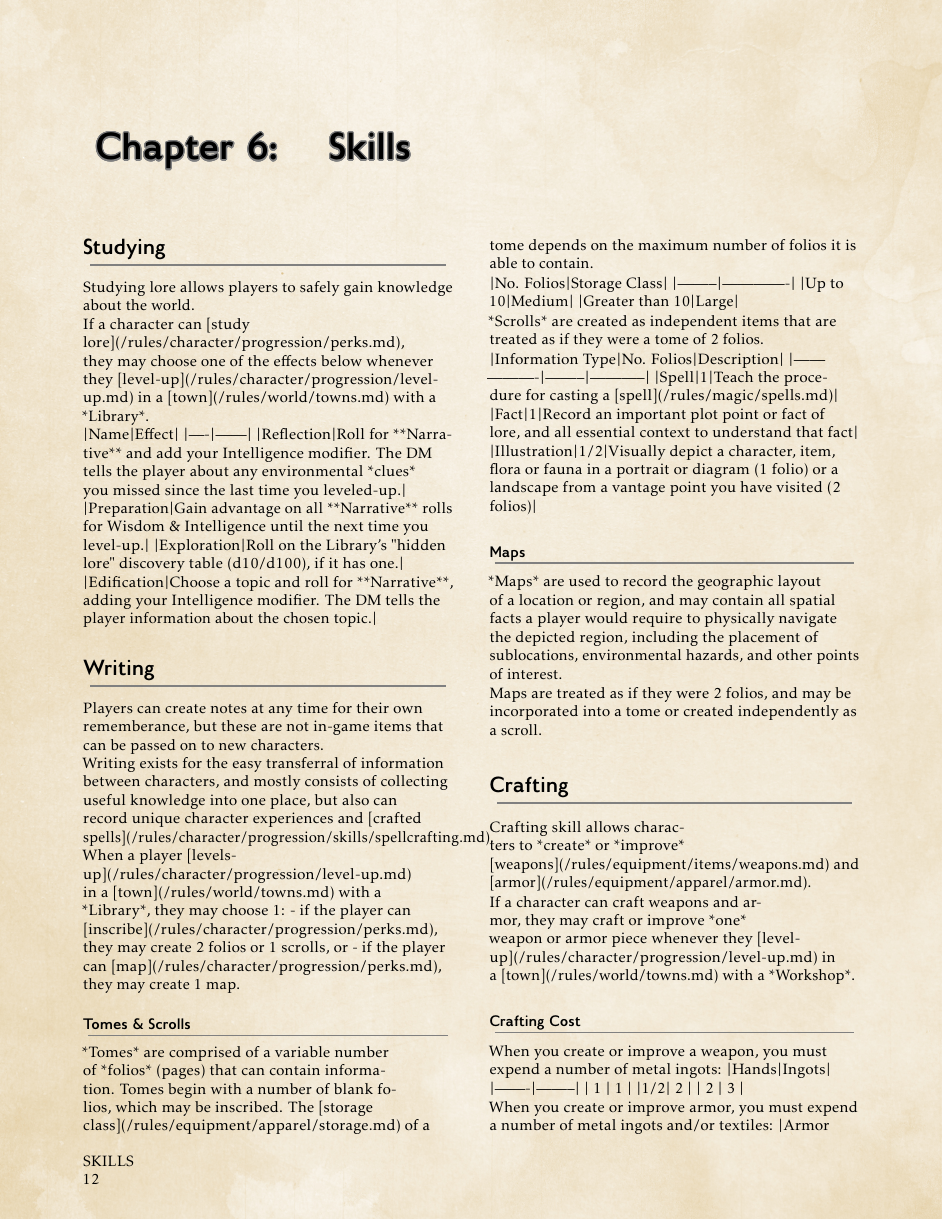
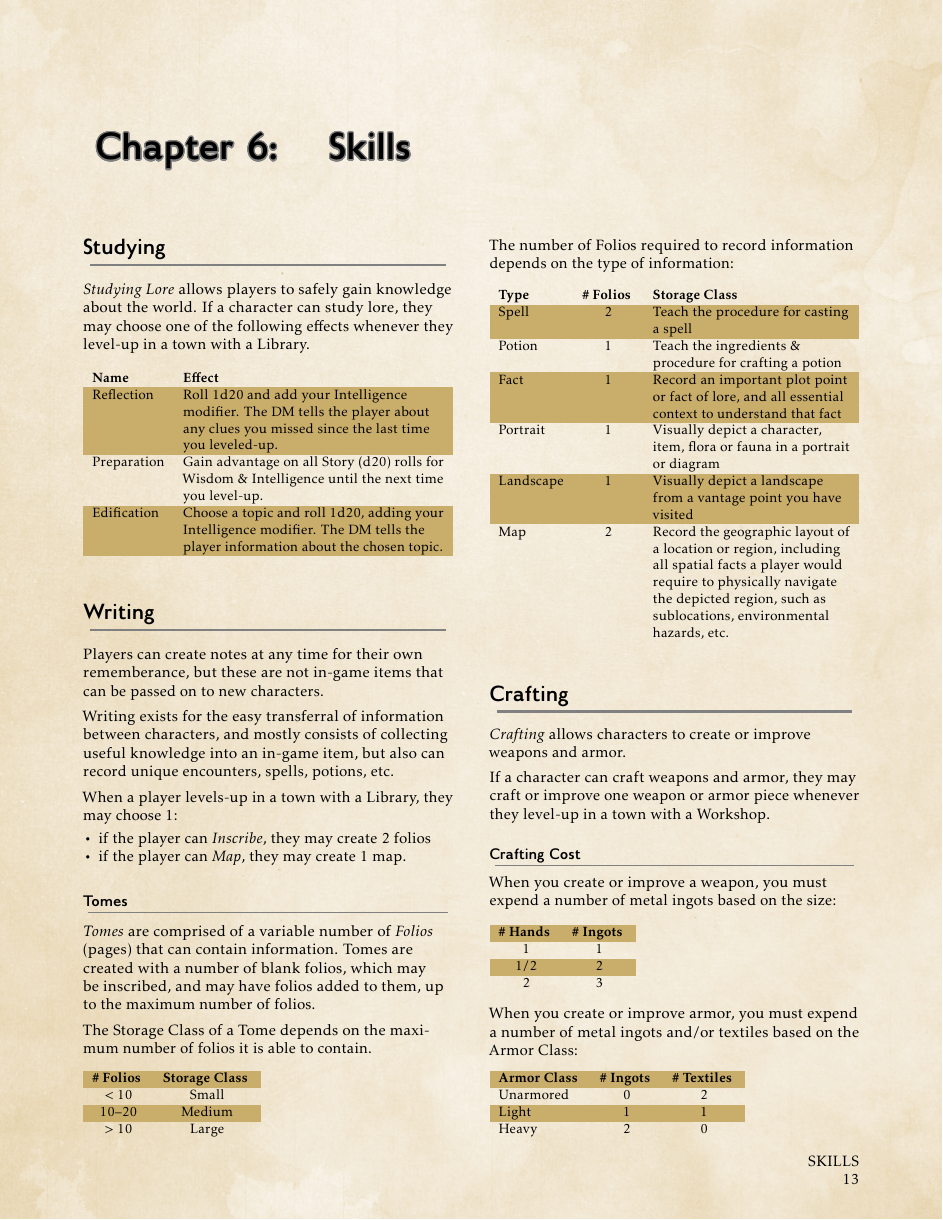
Before and after one commit to j-stach/wizards, a LaTeX book (resources/book/draft.tex, which reads resources/book/chapters/characters/skills.tex): page 20 of 44 before the commit and page 21 of 45 after it. Compiled offline with pdfLaTeX.

Commit message:
appendix fleshed out, prog on core rules

```diff
--- a/resources/book/chapters/characters/skills.tex
+++ b/resources/book/chapters/characters/skills.tex
@@ -3,79 +3,91 @@
 \chapter{Skills}
 
 \section{Studying}
-Studying lore allows players to safely gain knowledge about the world.
+\textit{Studying Lore} allows players to safely gain knowledge about the world.
+If a character can study lore,
+they may choose one of the following effects whenever they level-up in a town with a Library.
 
-If a character can [study lore](/rules/character/progression/perks.md),
-they may choose one of the effects below whenever they [level-up](/rules/character/progression/level-up.md)
-in a [town](/rules/world/towns.md) with a *Library*.
-
-|Name|Effect|
-|----|------|
-|Reflection|Roll for **Narrative** and add your Intelligence modifier. The DM tells the player about any environmental *clues* you missed since the last time you leveled-up.|
-|Preparation|Gain advantage on all **Narrative** rolls for Wisdom \& Intelligence until the next time you level-up.|
-|Exploration|Roll on the Library's "hidden lore" discovery table (d10/d100), if it has one.|
-|Edification|Choose a topic and roll for **Narrative**, adding your Intelligence modifier. The DM tells the player information about the chosen topic.|
-
+\begin{Table}{l X}
+  \TableHeader{Name} & \TableHeader{Effect} \\
+  Reflection & Roll \Roll{1d20} and add your Intelligence modifier. The DM tells the player about any clues you missed since the last time you leveled-up. \\
+  Preparation & Gain advantage on all Story (\Roll{d20}) rolls for Wisdom \& Intelligence until the next time you level-up. \\
+  %Exploration & Roll on the Library's ``hidden lore" discovery table, if it has one. \\
+  Edification & Choose a topic and roll \Roll{1d20}, adding your Intelligence modifier. The DM tells the player information about the chosen topic. \\
+\end{Table}
 
 
 \section{Writing}
 Players can create notes at any time for their own rememberance,
 but these are not in-game items that can be passed on to new characters.
 
+\vspace{0.4em}
+
 Writing exists for the easy transferral of information between characters,
-and mostly consists of collecting useful knowledge into one place,
-but also can record unique character experiences and [crafted spells](/rules/character/progression/skills/spellcrafting.md).
+and mostly consists of collecting useful knowledge into an in-game item,
+but also can record unique encounters, spells, potions, etc.
 
-When a player [levels-up](/rules/character/progression/level-up.md)
-in a [town](/rules/world/towns.md) with a *Library*, they may choose 1:
-- if the player can [inscribe](/rules/character/progression/perks.md), they may create 2 folios or 1 scrolls, or
-- if the player can [map](/rules/character/progression/perks.md), they may create 1 map.
+\vspace{0.4em}
 
-\subsection{Tomes \& Scrolls}
-*Tomes* are comprised of a variable number of *folios* (pages) that can contain information.
-Tomes begin with a number of blank folios, which may be inscribed.
-The [storage class](/rules/equipment/apparel/storage.md) of a tome depends on the maximum number of
-folios it is able to contain.
-
-|No. Folios|Storage Class|
-|--------|-------------|
-|Up to 10|Medium|
-|Greater than 10|Large|
-
-*Scrolls* are created as independent items that are treated as if they were a tome of 2 folios.
-
-|Information Type|No. Folios|Description|
-|----------------|--------|-----------|
-|Spell|1|Teach the procedure for casting a [spell](/rules/magic/spells.md)|
-|Fact|1|Record an important plot point or fact of lore, and all essential context to understand that fact|
-|Illustration|1/2|Visually depict a character, item, flora or fauna in a portrait or diagram (1 folio) or a landscape from a vantage point you have visited (2 folios)|
+When a player levels-up in a town with a Library, they may choose 1:
+\begin{itemize}
+  \item if the player can \textit{Inscribe}, they may create 2 folios
+  \item if the player can \textit{Map}, they may create 1 map.
+\end{itemize}
 
 
-\subsection{Maps}
-*Maps* are used to record the geographic layout of a location or region,
-and may contain all spatial facts a player would require to physically navigate the depicted region,
-including the placement of sublocations, environmental hazards, and other points of interest.
+\subsection{Tomes} %\& Scrolls}
+\textit{Tomes} are comprised of a variable number of \textit{Folios} (pages) that can contain information.
+Tomes are created with a number of blank folios, which may be inscribed,
+and may have folios added to them, up to the maximum number of folios.
 
-Maps are treated as if they were 2 folios,
-and may be incorporated into a tome or created independently as a scroll.
+% \textit{Scrolls} are created as independent items that are treated as if they were a Tome of 2 Folios.
+
+\vspace{0.4em}
+
+The Storage Class of a Tome depends on the maximum number of folios it is able to contain.
+
+\begin{Table}{c c}
+  \TableHeader{\# Folios} & \TableHeader{Storage Class} \\
+  < 10 & Small \\
+  10--20 & Medium \\
+  > 10 & Large \\
+\end{Table}
+
+The number of Folios required to record information depends on the type of information:
+\begin{Table}{l c X}
+  \TableHeader{Type} & \TableHeader{\# Folios} & \TableHeader{Storage Class} \\
+  Spell & 2 & Teach the procedure for casting a spell \\
+  Potion & 1 & Teach the ingredients \& procedure for crafting a potion \\
+  Fact & 1 & Record an important plot point or fact of lore, and all essential context to understand that fact \\
+  Portrait & 1 & Visually depict a character, item, flora or fauna in a portrait or diagram \\
+  Landscape & 1 & Visually depict a landscape from a vantage point you have visited \\
+  Map & 2 & Record the geographic layout of a location or region, including all spatial facts a player would require to physically navigate the depicted region, such as sublocations, environmental hazards, etc. \\
+\end{Table}
 
 
 
 \section{Crafting}
-Crafting skill allows characters to *create* or *improve* [weapons](/rules/equipment/items/weapons.md)
-and [armor](/rules/equipment/apparel/armor.md).
+\textit{Crafting} allows characters to create or improve weapons and armor.
+
+\vspace{0.4em}
 
 If a character can craft weapons and armor,
-they may craft or improve *one* weapon or armor piece whenever they
-[level-up](/rules/character/progression/level-up.md) in a [town](/rules/world/towns.md) with a *Workshop*.
+they may craft or improve one weapon or armor piece whenever they level-up in a town with a Workshop.
 
 \subsection{Crafting Cost}
-When you create or improve a weapon, you must expend a number of metal ingots:
-|Hands|Ingots|
-|-------|--------|
-| 1 | 1 |
-|1/2| 2 |
-| 2 | 3 |
+When you create or improve a weapon, you must expend a number of metal ingots based on the size:
+\begin{Table}{c c}
+  \TableHeader{\# Hands} & \TableHeader{\# Ingots} \\
+  1 & 1 \\
+  1/2 & 2 \\
+  2 & 3 \\
+\end{Table}
 
-When you create or improve armor, you must expend a number of metal ingots and/or textiles:
-|Armor Class|Ingots|Textiles|
+When you create or improve armor,
+you must expend a number of metal ingots and/or textiles based on the Armor Class:
+\begin{Table}{l c c}
+  \TableHeader{Armor Class} & \TableHeader{\# Ingots} & \TableHeader{\# Textiles} \\
+  Unarmored & 0 & 2 \\
+  Light & 1 & 1 \\
+  Heavy & 2 & 0 \\
+\end{Table}
@@ -101,0 +110 @@ These improvements can be added to a weapon in any campaign.
+  Intricate & Add +2 to the maximum number of improvements for this weapon \\
@@ -110,0 +119 @@ These improvements can be added to armor in any campaign.
+  Intricate & Add +2 to the maximum number of improvements for this armor \\
```
Also changed, not shown: resources/book/chapters/appendices/classes.tex (+9 -3 lines), resources/book/chapters/appendices/spells.tex (+5 -0 lines), resources/book/chapters/campaigns/creation_guide.tex (+1 -1 lines), resources/book/chapters/characters/creation.tex (+1 -1 lines), resources/book/chapters/characters/equipment.tex (+3 -0 lines), resources/book/chapters/characters/perks.tex (+2 -0 lines), resources/book/chapters/core/combat.tex (+65 -20 lines), resources/book/draft.tex (+4 -0 lines), resources/book/chapters/characters/skills.tex (76 more changed lines).
